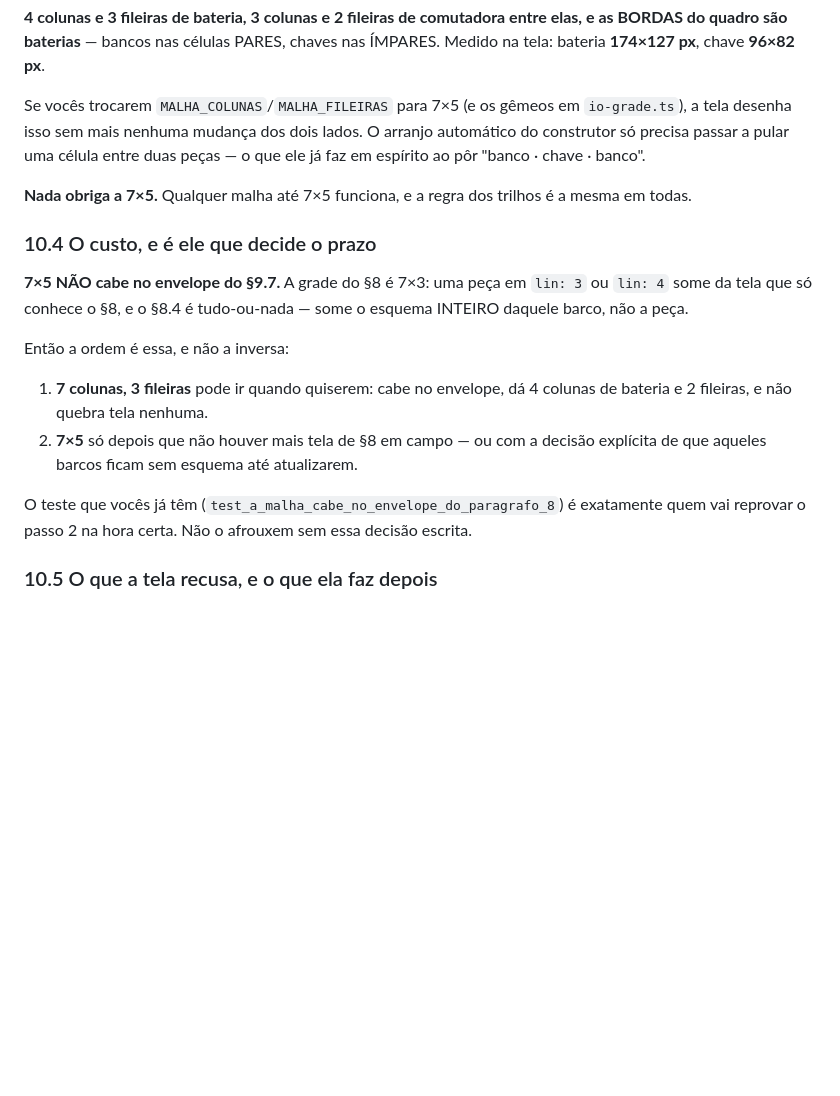
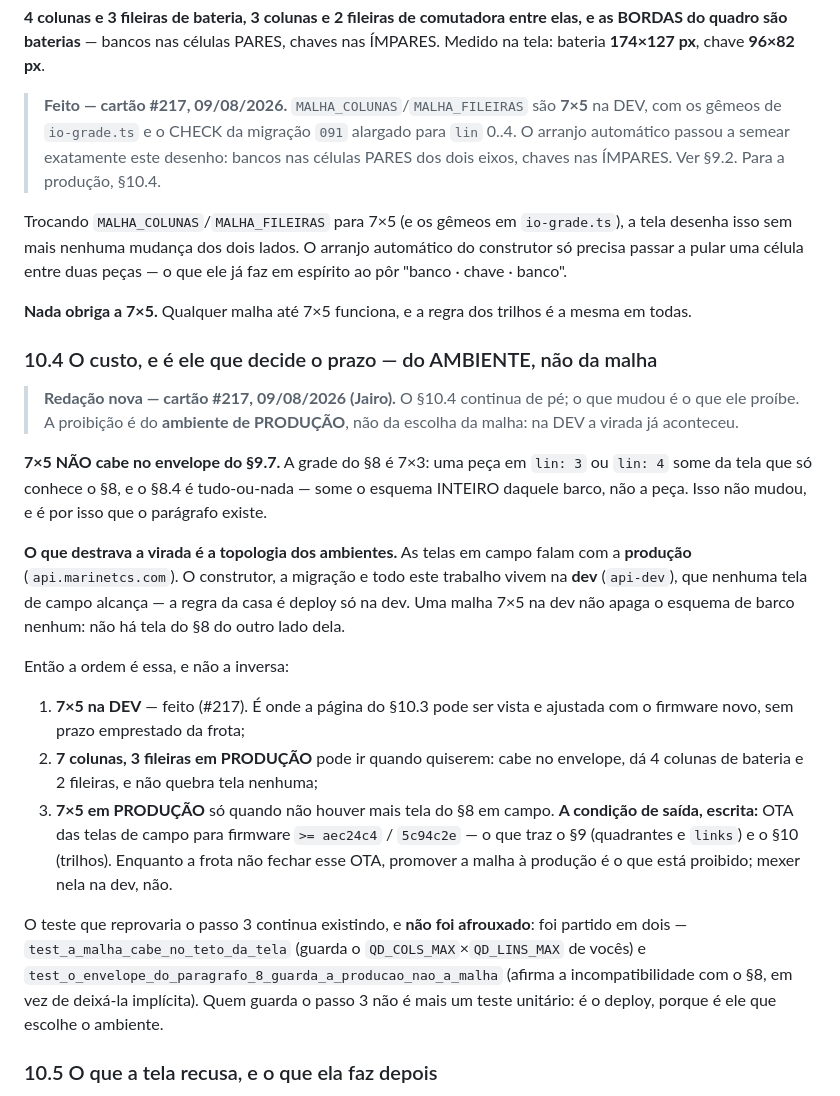
Before and after one commit to jairoabreu/boat-dock-simulator, a Markdown page: handoffs/HANDOFF-esquema-eletrico-tela-10.md, the part around one of its changes. Rendered like a GitHub page; blank space fills up the shorter version.

```diff
--- a/handoffs/HANDOFF-esquema-eletrico-tela-10.md
+++ b/handoffs/HANDOFF-esquema-eletrico-tela-10.md
@@ -601,7 +638,13 @@ o quadro que o Jairo desenhou no #212:
 elas, e as BORDAS do quadro são baterias** — bancos nas células PARES, chaves
 nas ÍMPARES. Medido na tela: bateria **174×127 px**, chave **96×82 px**.
 
-Se vocês trocarem `MALHA_COLUNAS`/`MALHA_FILEIRAS` para 7×5 (e os gêmeos em
+> **Feito — cartão #217, 09/08/2026.** `MALHA_COLUNAS`/`MALHA_FILEIRAS` são
+> **7×5** na DEV, com os gêmeos de `io-grade.ts` e o CHECK da migração `091`
+> alargado para `lin` 0..4. O arranjo automático passou a semear exatamente
+> este desenho: bancos nas células PARES dos dois eixos, chaves nas ÍMPARES.
+> Ver §9.2. Para a produção, §10.4.
+
+Trocando `MALHA_COLUNAS`/`MALHA_FILEIRAS` para 7×5 (e os gêmeos em
 `io-grade.ts`), a tela desenha isso sem mais nenhuma mudança dos dois lados. O
 arranjo automático do construtor só precisa passar a pular uma célula entre duas
 peças — o que ele já faz em espírito ao pôr "banco · chave · banco".
@@ -609,22 +652,41 @@ peças — o que ele já faz em espírito ao pôr "banco · chave · banco".
 **Nada obriga a 7×5.** Qualquer malha até 7×5 funciona, e a regra dos trilhos é
 a mesma em todas.
 
-### 10.4 O custo, e é ele que decide o prazo
+### 10.4 O custo, e é ele que decide o prazo — do AMBIENTE, não da malha
+
+> **Redação nova — cartão #217, 09/08/2026 (Jairo).** O §10.4 continua de pé; o
+> que mudou é o que ele proíbe. A proibição é do **ambiente de PRODUÇÃO**, não
+> da escolha da malha: na DEV a virada já aconteceu.
 
 **7×5 NÃO cabe no envelope do §9.7.** A grade do §8 é 7×3: uma peça em
 `lin: 3` ou `lin: 4` some da tela que só conhece o §8, e o §8.4 é tudo-ou-nada
-— some o esquema INTEIRO daquele barco, não a peça.
+— some o esquema INTEIRO daquele barco, não a peça. Isso não mudou, e é por
+isso que o parágrafo existe.
+
+**O que destrava a virada é a topologia dos ambientes.** As telas em campo
+falam com a **produção** (`api.marinetcs.com`). O construtor, a migração e todo
+este trabalho vivem na **dev** (`api-dev`), que nenhuma tela de campo alcança —
+a regra da casa é deploy só na dev. Uma malha 7×5 na dev não apaga o esquema de
+barco nenhum: não há tela do §8 do outro lado dela.
 
 Então a ordem é essa, e não a inversa:
 
-1. **7 colunas, 3 fileiras** pode ir quando quiserem: cabe no envelope, dá 4
-   colunas de bateria e 2 fileiras, e não quebra tela nenhuma.
-2. **7×5** só depois que não houver mais tela de §8 em campo — ou com a decisão
-   explícita de que aqueles barcos ficam sem esquema até atualizarem.
+1. **7×5 na DEV** — feito (#217). É onde a página do §10.3 pode ser vista e
+   ajustada com o firmware novo, sem prazo emprestado da frota;
+2. **7 colunas, 3 fileiras em PRODUÇÃO** pode ir quando quiserem: cabe no
+   envelope, dá 4 colunas de bateria e 2 fileiras, e não quebra tela nenhuma;
+3. **7×5 em PRODUÇÃO** só quando não houver mais tela do §8 em campo. **A
+   condição de saída, escrita:** OTA das telas de campo para firmware
+   `>= aec24c4` / `5c94c2e` — o que traz o §9 (quadrantes e `links`) e o §10
+   (trilhos). Enquanto a frota não fechar esse OTA, promover a malha à produção
+   é o que está proibido; mexer nela na dev, não.
 
-O teste que vocês já têm (`test_a_malha_cabe_no_envelope_do_paragrafo_8`) é
-exatamente quem vai reprovar o passo 2 na hora certa. Não o afrouxem sem essa
-decisão escrita.
+O teste que reprovaria o passo 3 continua existindo, e **não foi afrouxado**:
+foi partido em dois — `test_a_malha_cabe_no_teto_da_tela` (guarda o
+`QD_COLS_MAX`×`QD_LINS_MAX` de vocês) e
+`test_o_envelope_do_paragrafo_8_guarda_a_producao_nao_a_malha` (afirma a
+incompatibilidade com o §8, em vez de deixá-la implícita). Quem guarda o passo 3
+não é mais um teste unitário: é o deploy, porque é ele que escolhe o ambiente.
 
 ### 10.5 O que a tela recusa, e o que ela faz depois
 
```
Also changed, not shown: other parts of handoffs/HANDOFF-esquema-eletrico-tela-10.md (+69 -32 lines).
